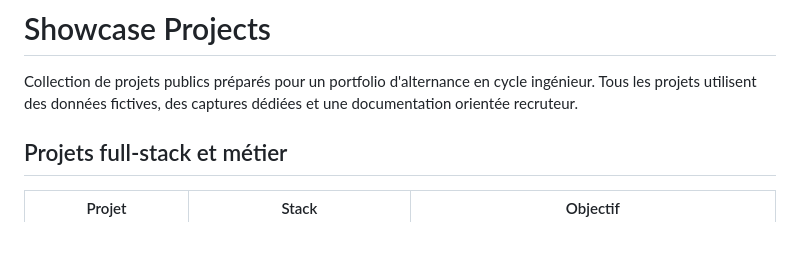
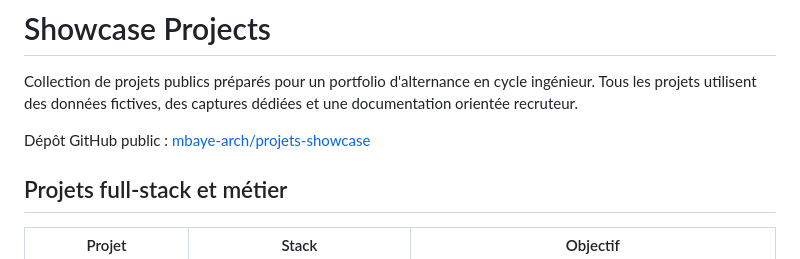
Before and after one commit to mbaye-arch/projets-showcase, a Markdown page: README.md, the part around the change. Rendered like a GitHub page; blank space fills up the shorter version.

Commit message:
docs: add public showcase repository link

```diff
--- a/README.md
+++ b/README.md
@@ -1,6 +1,8 @@
 # Showcase Projects
 
 Collection de projets publics préparés pour un portfolio d'alternance en cycle ingénieur. Tous les projets utilisent des données fictives, des captures dédiées et une documentation orientée recruteur.
+
+Dépôt GitHub public : [mbaye-arch/projets-showcase](https://github.com/mbaye-arch/projets-showcase)
 
 ## Projets full-stack et métier
 
```
